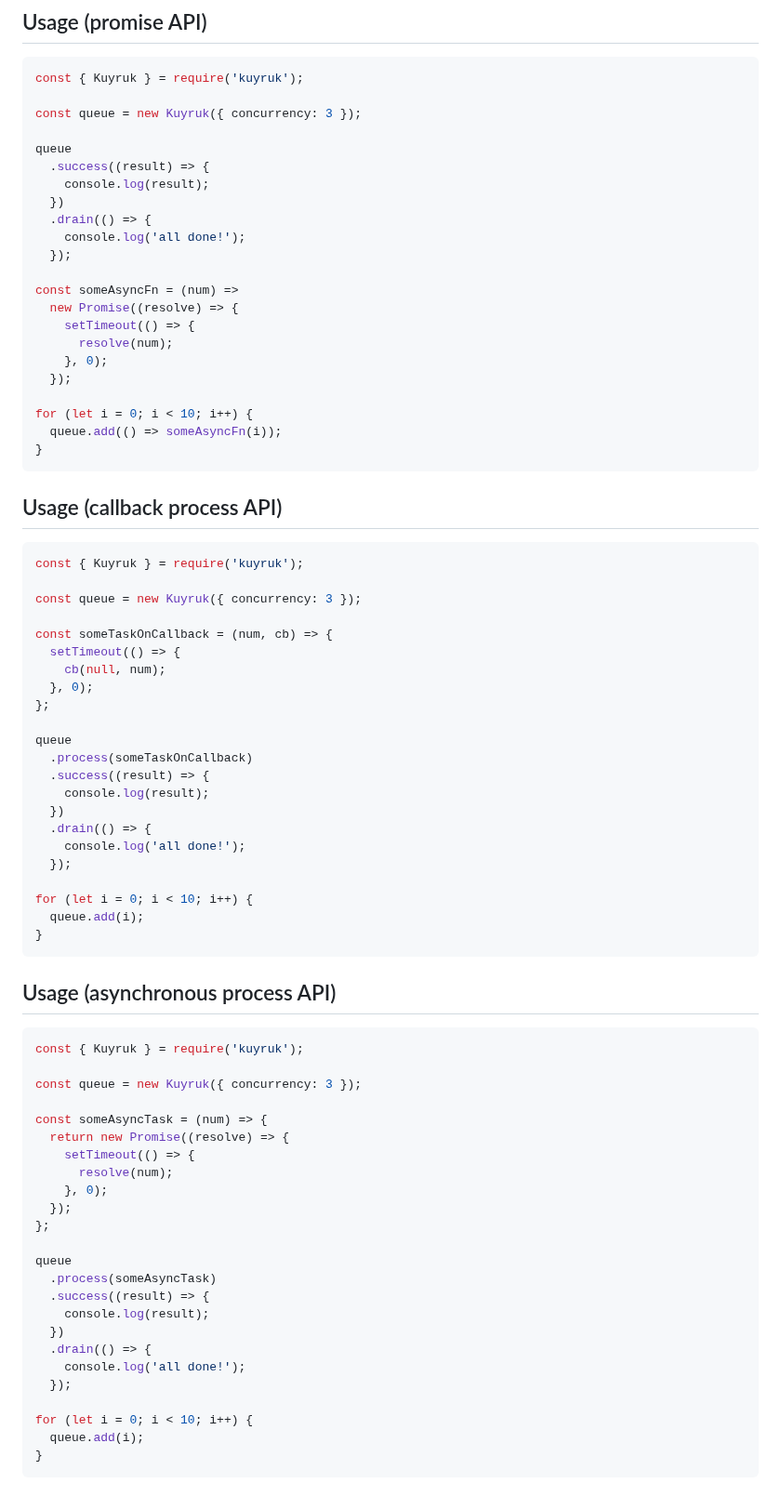
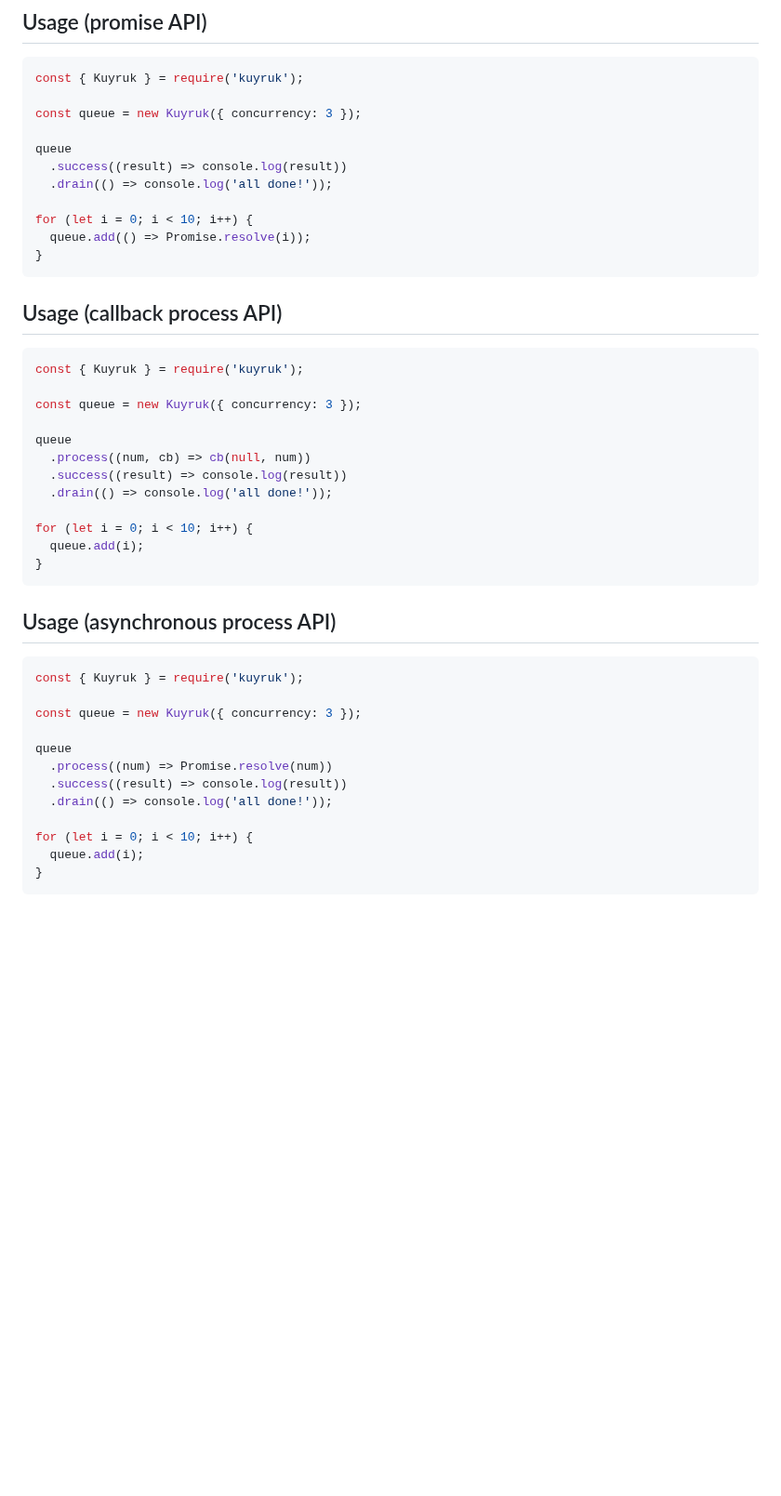
Before and after one commit to timursevimli/kuyruk, a Markdown page: README.md, the part around the change. Shown at 93% size. Drawn GitHub-style; blank space fills up the shorter version.

Commit message:
Improve usage examples

````diff
--- a/README.md
+++ b/README.md
@@ -27,22 +27,11 @@ const { Kuyruk } = require('kuyruk');
 const queue = new Kuyruk({ concurrency: 3 });
 
 queue
-  .success((result) => {
-    console.log(result);
-  })
-  .drain(() => {
-    console.log('all done!');
-  });
-
-const someAsyncFn = (num) =>
-  new Promise((resolve) => {
-    setTimeout(() => {
-      resolve(num);
-    }, 0);
-  });
+  .success((result) => console.log(result))
+  .drain(() => console.log('all done!'));
 
 for (let i = 0; i < 10; i++) {
-  queue.add(() => someAsyncFn(i));
+  queue.add(() => Promise.resolve(i));
 }
 ```
 
@@ -53,20 +42,10 @@ const { Kuyruk } = require('kuyruk');
 
 const queue = new Kuyruk({ concurrency: 3 });
 
-const someTaskOnCallback = (num, cb) => {
-  setTimeout(() => {
-    cb(null, num);
-  }, 0);
-};
-
 queue
-  .process(someTaskOnCallback)
-  .success((result) => {
-    console.log(result);
-  })
-  .drain(() => {
-    console.log('all done!');
-  });
+  .process((num, cb) => cb(null, num))
+  .success((result) => console.log(result))
+  .drain(() => console.log('all done!'));
 
 for (let i = 0; i < 10; i++) {
   queue.add(i);
@@ -80,22 +59,10 @@ const { Kuyruk } = require('kuyruk');
 
 const queue = new Kuyruk({ concurrency: 3 });
 
-const someAsyncTask = (num) => {
-  return new Promise((resolve) => {
-    setTimeout(() => {
-      resolve(num);
-    }, 0);
-  });
-};
-
 queue
-  .process(someAsyncTask)
-  .success((result) => {
-    console.log(result);
-  })
-  .drain(() => {
-    console.log('all done!');
-  });
+  .process((num) => Promise.resolve(num))
+  .success((result) => console.log(result))
+  .drain(() => console.log('all done!'));
 
 for (let i = 0; i < 10; i++) {
   queue.add(i);
````
